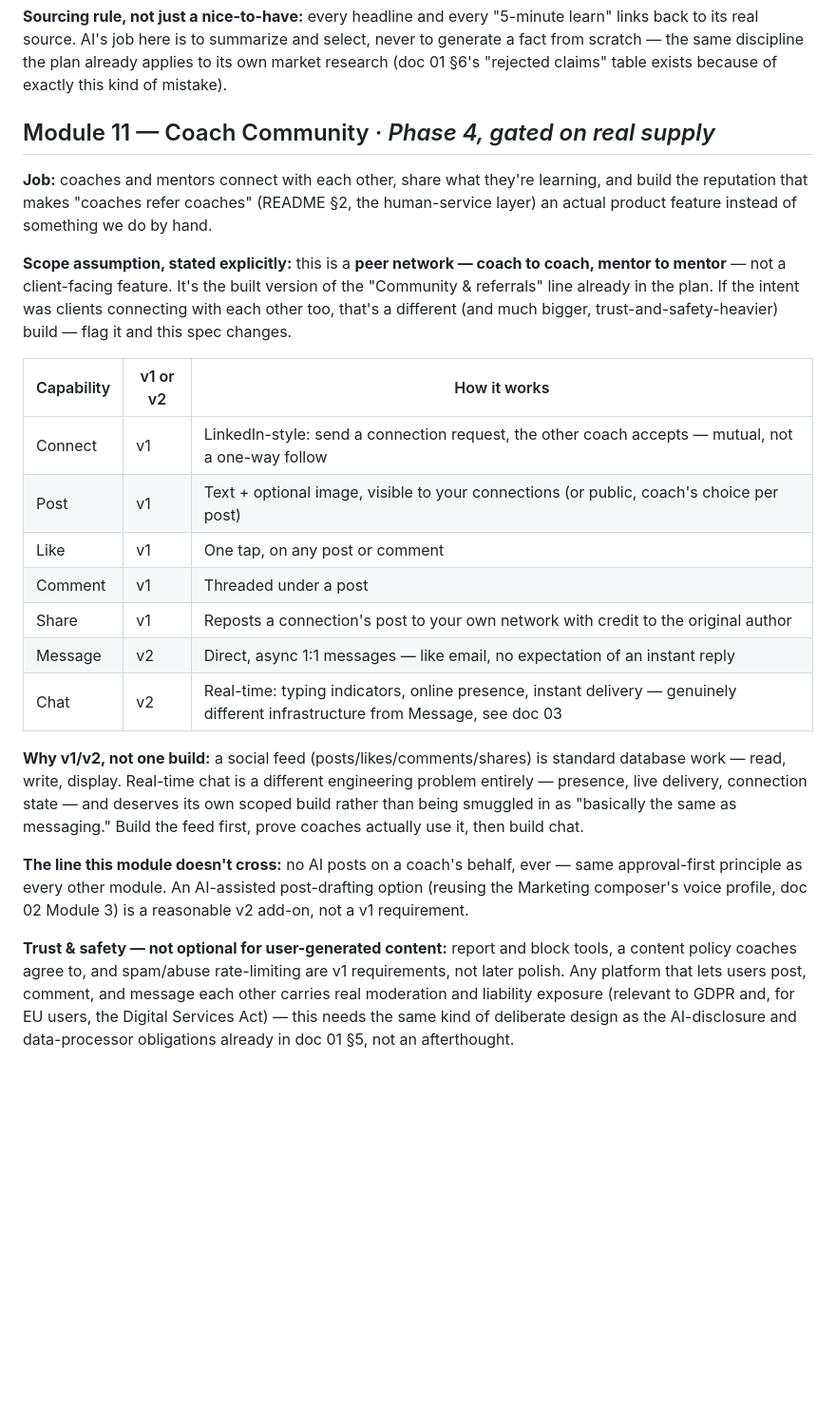
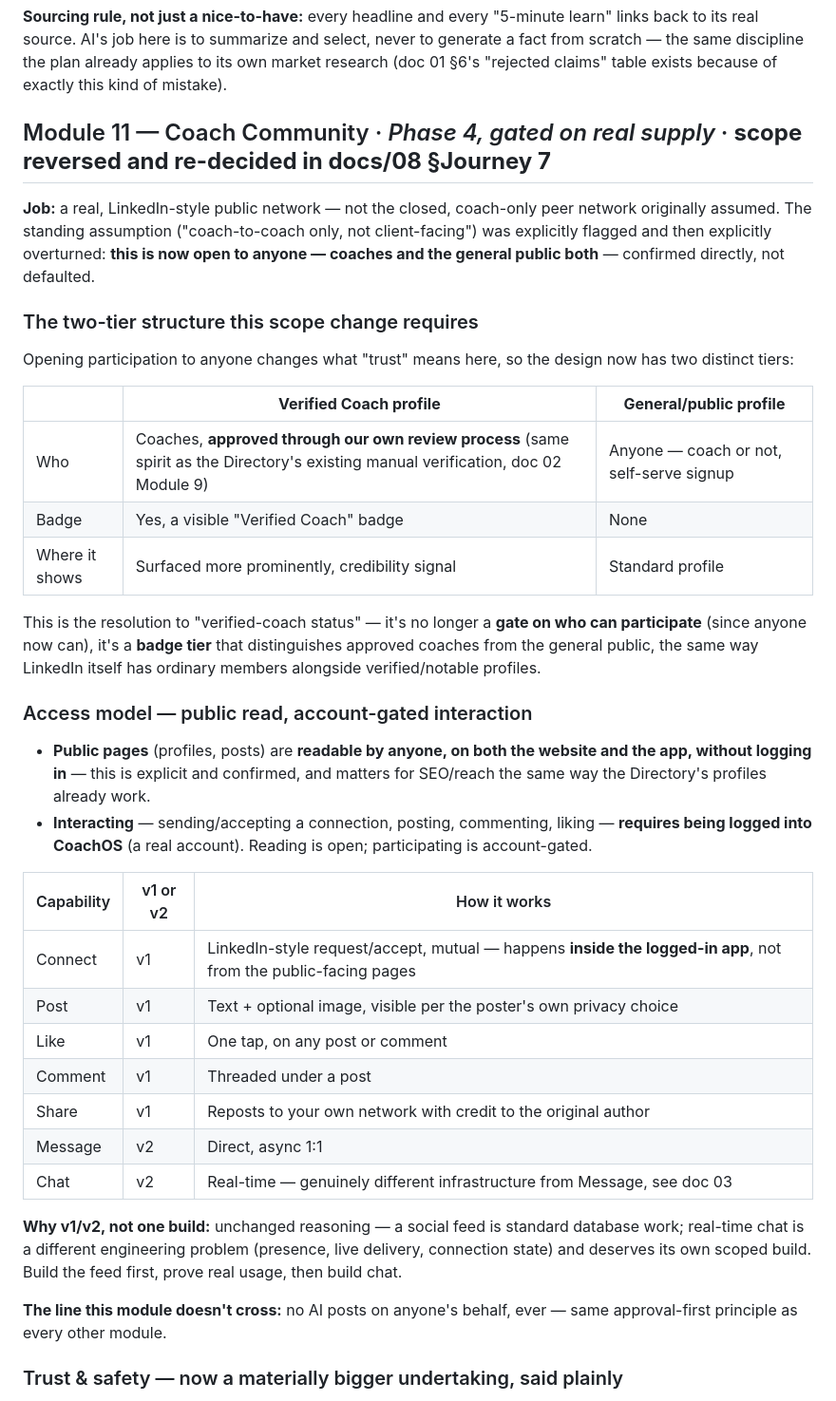
Before and after one commit to amir9078/coachos, a Markdown page: docs/02-product-spec.md, the part around one of its changes. Shown at 95% size. GitHub-like rendering; blank space fills up the shorter version.

```diff
--- a/docs/02-product-spec.md
+++ b/docs/02-product-spec.md
@@ -276,25 +276,40 @@ The original plan deliberately ruled out a free-form workflow builder, for a rea
 
 **Sourcing rule, not just a nice-to-have:** every headline and every "5-minute learn" links back to its real source. AI's job here is to summarize and select, never to generate a fact from scratch — the same discipline the plan already applies to its own market research (doc 01 §6's "rejected claims" table exists because of exactly this kind of mistake).
 
-## Module 11 — Coach Community · *Phase 4, gated on real supply*
+## Module 11 — Coach Community · *Phase 4, gated on real supply* · **scope reversed and re-decided in docs/08 §Journey 7**
 
-**Job:** coaches and mentors connect with each other, share what they're learning, and build the reputation that makes "coaches refer coaches" (README §2, the human-service layer) an actual product feature instead of something we do by hand.
+**Job:** a real, LinkedIn-style public network — not the closed, coach-only peer network originally assumed. The standing assumption ("coach-to-coach only, not client-facing") was explicitly flagged and then explicitly overturned: **this is now open to anyone — coaches and the general public both** — confirmed directly, not defaulted.
 
-**Scope assumption, stated explicitly:** this is a **peer network — coach to coach, mentor to mentor** — not a client-facing feature. It's the built version of the "Community & referrals" line already in the plan. If the intent was clients connecting with each other too, that's a different (and much bigger, trust-and-safety-heavier) build — flag it and this spec changes.
+### The two-tier structure this scope change requires
+
+Opening participation to anyone changes what "trust" means here, so the design now has two distinct tiers:
+
+| | **Verified Coach profile** | **General/public profile** |
+|---|---|---|
+| Who | Coaches, **approved through our own review process** (same spirit as the Directory's existing manual verification, doc 02 Module 9) | Anyone — coach or not, self-serve signup |
+| Badge | Yes, a visible "Verified Coach" badge | None |
+| Where it shows | Surfaced more prominently, credibility signal | Standard profile |
+
+This is the resolution to "verified-coach status" — it's no longer a **gate on who can participate** (since anyone now can), it's a **badge tier** that distinguishes approved coaches from the general public, the same way LinkedIn itself has ordinary members alongside verified/notable profiles.
+
+### Access model — public read, account-gated interaction
+
+- **Public pages** (profiles, posts) are **readable by anyone, on both the website and the app, without logging in** — this is explicit and confirmed, and matters for SEO/reach the same way the Directory's profiles already work.
+- **Interacting** — sending/accepting a connection, posting, commenting, liking — **requires being logged into CoachOS** (a real account). Reading is open; participating is account-gated.
 
 | Capability | v1 or v2 | How it works |
 |---|---|---|
-| Connect | v1 | LinkedIn-style: send a connection request, the other coach accepts — mutual, not a one-way follow |
-| Post | v1 | Text + optional image, visible to your connections (or public, coach's choice per post) |
+| Connect | v1 | LinkedIn-style request/accept, mutual — happens **inside the logged-in app**, not from the public-facing pages |
+| Post | v1 | Text + optional image, visible per the poster's own privacy choice |
 | Like | v1 | One tap, on any post or comment |
 | Comment | v1 | Threaded under a post |
-| Share | v1 | Reposts a connection's post to your own network with credit to the original author |
-| Message | v2 | Direct, async 1:1 messages — like email, no expectation of an instant reply |
-| Chat | v2 | Real-time: typing indicators, online presence, instant delivery — genuinely different infrastructure from Message, see doc 03 |
+| Share | v1 | Reposts to your own network with credit to the original author |
+| Message | v2 | Direct, async 1:1 |
+| Chat | v2 | Real-time — genuinely different infrastructure from Message, see doc 03 |
 
-**Why v1/v2, not one build:** a social feed (posts/likes/comments/shares) is standard database work — read, write, display. Real-time chat is a different engineering problem entirely — presence, live delivery, connection state — and deserves its own scoped build rather than being smuggled in as "basically the same as messaging." Build the feed first, prove coaches actually use it, then build chat.
+**Why v1/v2, not one build:** unchanged reasoning — a social feed is standard database work; real-time chat is a different engineering problem (presence, live delivery, connection state) and deserves its own scoped build. Build the feed first, prove real usage, then build chat.
 
-**The line this module doesn't cross:** no AI posts on a coach's behalf, ever — same approval-first principle as every other module. An AI-assisted post-drafting option (reusing the Marketing composer's voice profile, doc 02 Module 3) is a reasonable v2 add-on, not a v1 requirement.
+**The line this module doesn't cross:** no AI posts on anyone's behalf, ever — same approval-first principle as every other module.
 
-**Trust & safety — not optional for user-generated content:** report and block tools, a content policy coaches agree to, and spam/abuse rate-limiting are v1 requirements, not later polish. Any platform that lets users post, comment, and message each other carries real moderation and liability exposure (relevant to GDPR and, for EU users, the Digital Services Act) — this needs the same kind of deliberate design as the AI-disclosure and data-processor obligations already in doc 01 §5, not an afterthought.
+### Trust & safety — now a materially bigger undertaking, said plainly
 
```
Also changed, not shown: other parts of docs/02-product-spec.md (+10 -1 lines), docs/04-roadmap-costs-gtm.md (+1 -1 lines), docs/08-module-questionnaire.md (+22 -14 lines).
